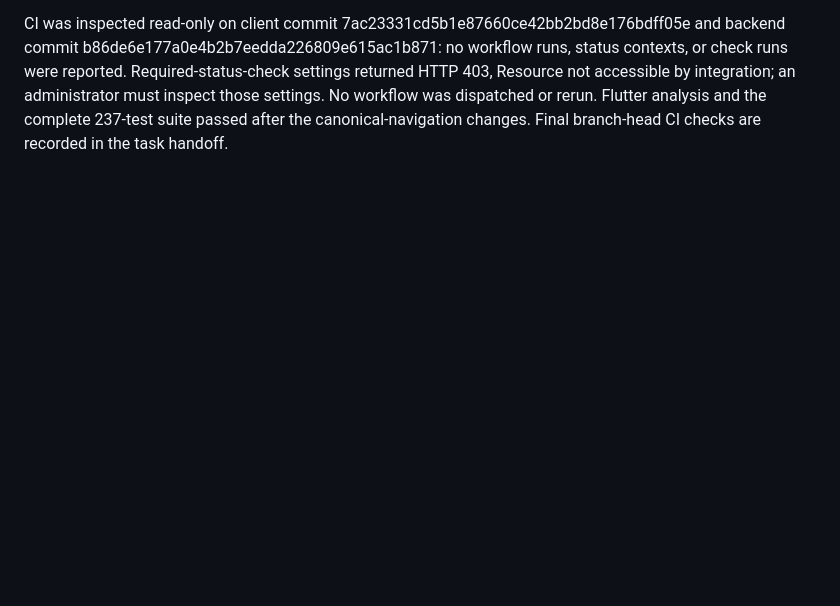
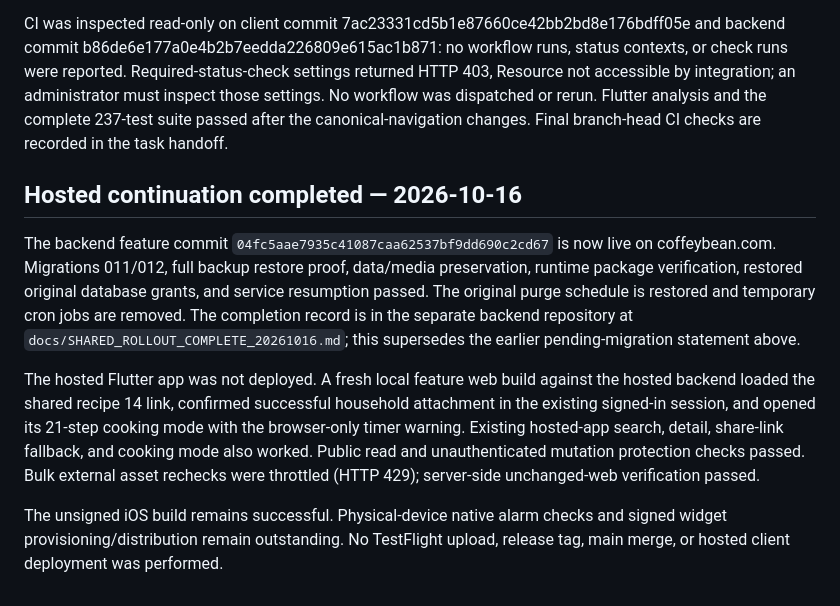
Before and after one commit to agawlbb/coffey-table-recipes, a Markdown page: docs/SHARED_RECIPES_ROLLOUT.md, the part around the change. GitHub-like rendering; blank space fills up the shorter version.

Commit message:
Record completed hosted backend rollout and feature smoke checks

```diff
--- a/docs/SHARED_RECIPES_ROLLOUT.md
+++ b/docs/SHARED_RECIPES_ROLLOUT.md
@@ -79,3 +79,25 @@ The repeatable backend test is `tests/mysql_shared_rehearsal.php PORT MARKED_DAT
 Passed: 137 MariaDB 10.4.32 migration/relationship/concurrency assertions, including ten iterations of six independent-process races (revision edits, last removals, restore/attach, cross-household cycle edits, last-delete/attach, expired restore/purge); 97 SQLite relationship checks; 87 mocked variation/provider checks; 30 photo checks; 18 shared-recipe checks; 43 deletion checks; 43 public share checks; 53 source-link checks; six migration-checksum checks; changed PHP lint. The standalone authentication test's configured local DB connection was refused before schema creation, so that complete test is not claimed as passed. Mutation-isolation assertions passed in the disposable rehearsal.
 
 CI was inspected read-only on client commit 7ac23331cd5b1e87660ce42bb2bd8e176bdff05e and backend commit b86de6e177a0e4b2b7eedda226809e615ac1b871: no workflow runs, status contexts, or check runs were reported. Required-status-check settings returned HTTP 403, Resource not accessible by integration; an administrator must inspect those settings. No workflow was dispatched or rerun. Flutter analysis and the complete 237-test suite passed after the canonical-navigation changes. Final branch-head CI checks are recorded in the task handoff.
+
+## Hosted continuation completed — 2026-10-16
+
+The backend feature commit `04fc5aae7935c41087caa62537bf9dd690c2cd67` is now
+live on coffeybean.com. Migrations 011/012, full backup restore proof, data/media
+preservation, runtime package verification, restored original database grants,
+and service resumption passed. The original purge schedule is restored and
+temporary cron jobs are removed. The completion record is in the separate
+backend repository at `docs/SHARED_ROLLOUT_COMPLETE_20261016.md`; this supersedes
+the earlier pending-migration statement above.
+
+The hosted Flutter app was not deployed. A fresh local feature web build against
+the hosted backend loaded the shared recipe 14 link, confirmed successful
+household attachment in the existing signed-in session, and opened its 21-step
+cooking mode with the browser-only timer warning. Existing hosted-app search,
+detail, share-link fallback, and cooking mode also worked. Public read and
+unauthenticated mutation protection checks passed. Bulk external asset rechecks
+were throttled (HTTP 429); server-side unchanged-web verification passed.
+
+The unsigned iOS build remains successful. Physical-device native alarm checks
+and signed widget provisioning/distribution remain outstanding. No TestFlight
+upload, release tag, main merge, or hosted client deployment was performed.
```
